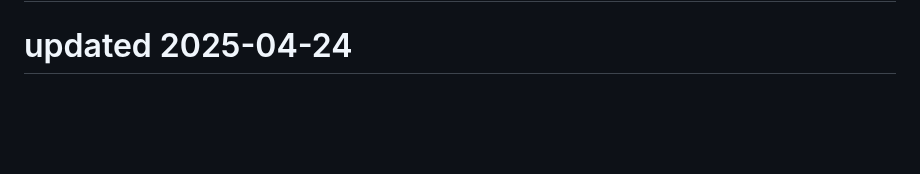
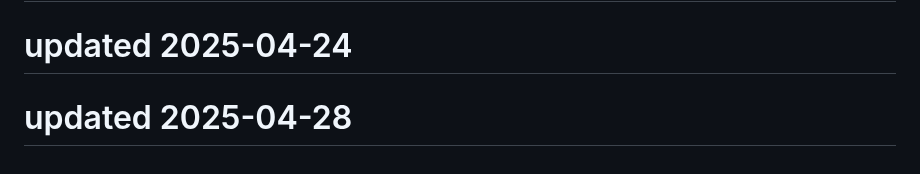
Before and after one commit to Kartikeysharma1972/Travelbuddy, a Markdown page: README.md, the part around the change. Drawn GitHub-style; blank space fills up the shorter version.

```diff
--- a/README.md
+++ b/README.md
@@ -139,3 +139,5 @@ This project is open source and available under the MIT License.
 # updated 2025-04-23
 
 # updated 2025-04-24
+
+# updated 2025-04-28
```
